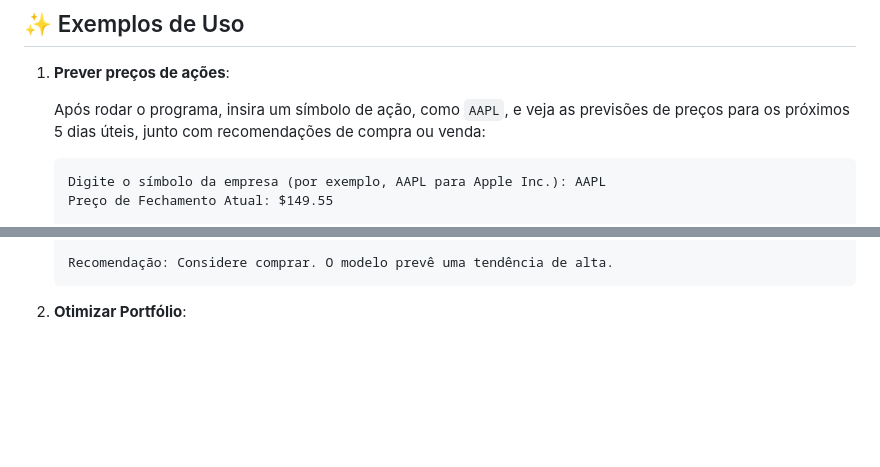
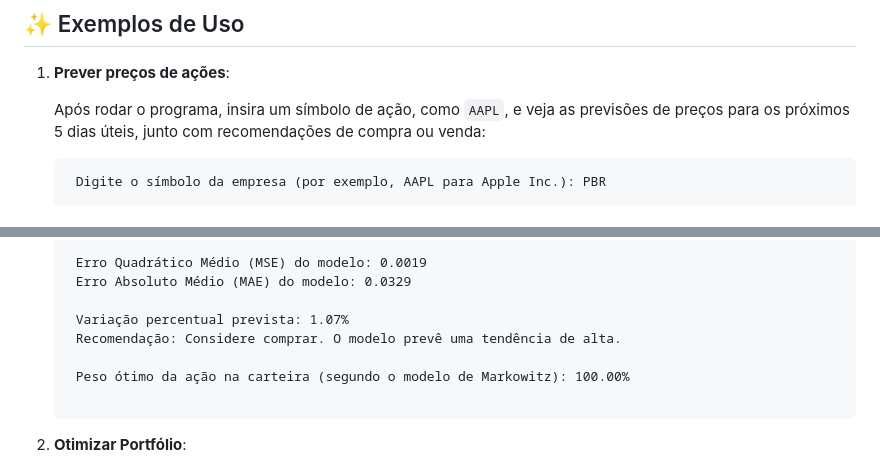
Before and after one commit to joseabrantesjr/trade, a Markdown page: README.md, 2 parts joined by grey strips. Drawn GitHub-style; blank space fills up the shorter version.

Commit message:
ATUALIZACAO

````diff
--- a/README.md
+++ b/README.md
@@ -57,6 +57,5 @@ python run.py
    Após rodar o programa, insira um símbolo de ação, como `AAPL`, e veja as previsões de preços para os próximos 5 dias úteis, junto com recomendações de compra ou venda:
 
    ```
-   Digite o símbolo da empresa (por exemplo, AAPL para Apple Inc.): AAPL
-   Preço de Fechamento Atual: $149.55
+    Digite o símbolo da empresa (por exemplo, AAPL para Apple Inc.): PBR
 
@@ -68,5 +68,12 @@ python run.py
 
-   Recomendação: Considere comprar. O modelo prevê uma tendência de alta.
+    Erro Quadrático Médio (MSE) do modelo: 0.0019
+    Erro Absoluto Médio (MAE) do modelo: 0.0329
+
+    Variação percentual prevista: 1.07%
+    Recomendação: Considere comprar. O modelo prevê uma tendência de alta.
+
+    Peso ótimo da ação na carteira (segundo o modelo de Markowitz): 100.00%
+
    ```
 
 2. **Otimizar Portfólio**:
````
Also changed, not shown: other parts of README.md (+6 -5 lines).
